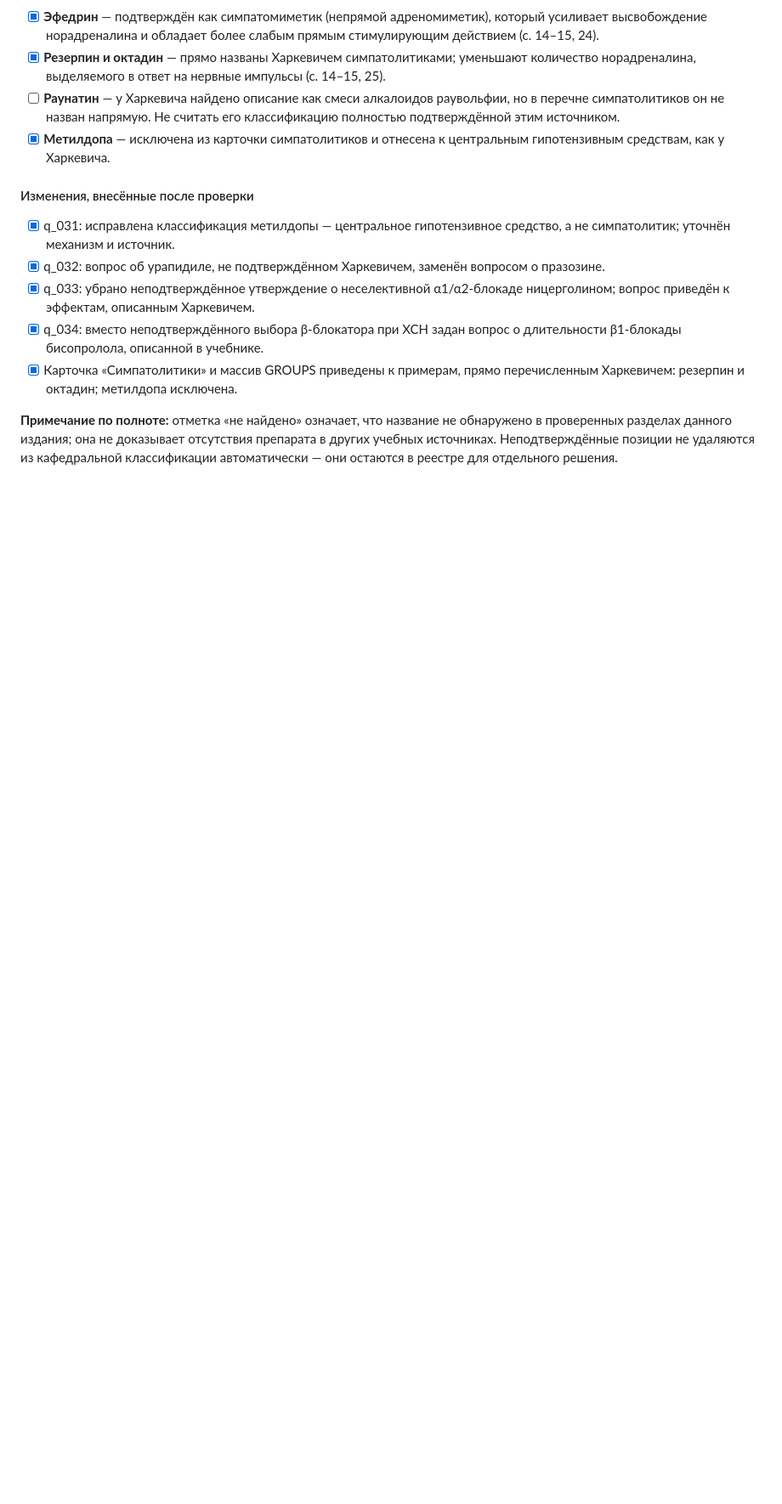
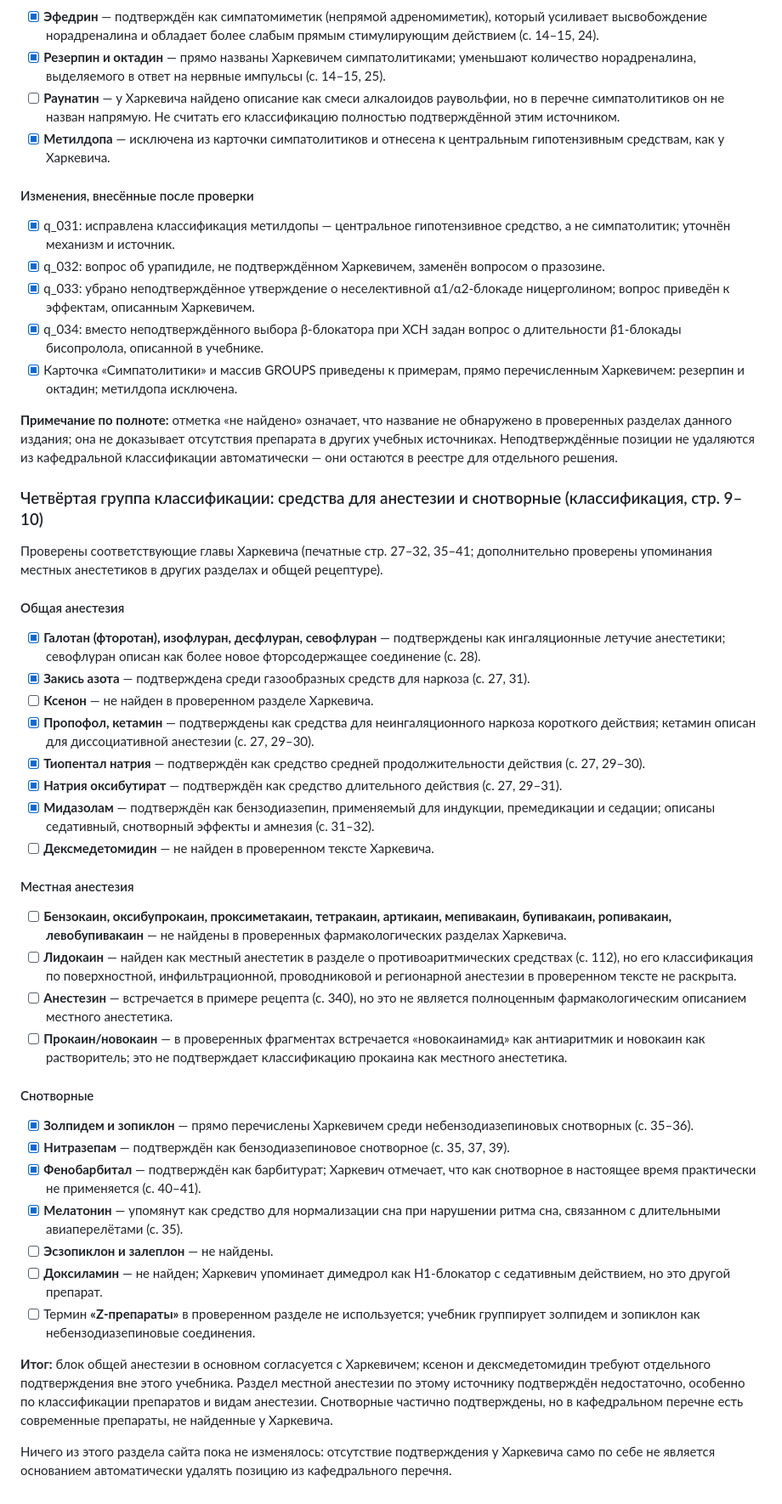
Before and after one commit to AkiraWolf2828/pharmstudy, a Markdown page: AUDIT_LOG.md, the part around the change. Shown at 85% size. Drawn GitHub-style; blank space fills up the shorter version.

Commit message:
Record anesthesia and hypnotics classification audit

```diff
--- a/AUDIT_LOG.md
+++ b/AUDIT_LOG.md
@@ -125,3 +125,36 @@
 - [x] Карточка «Симпатолитики» и массив GROUPS приведены к примерам, прямо перечисленным Харкевичем: резерпин и октадин; метилдопа исключена.
 
 **Примечание по полноте:** отметка «не найдено» означает, что название не обнаружено в проверенных разделах данного издания; она не доказывает отсутствия препарата в других учебных источниках. Неподтверждённые позиции не удаляются из кафедральной классификации автоматически — они остаются в реестре для отдельного решения.
+
+### Четвёртая группа классификации: средства для анестезии и снотворные (классификация, стр. 9–10)
+
+Проверены соответствующие главы Харкевича (печатные стр. 27–32, 35–41; дополнительно проверены упоминания местных анестетиков в других разделах и общей рецептуре).
+
+#### Общая анестезия
+- [x] **Галотан (фторотан), изофлуран, десфлуран, севофлуран** — подтверждены как ингаляционные летучие анестетики; севофлуран описан как более новое фторсодержащее соединение (с. 28).
+- [x] **Закись азота** — подтверждена среди газообразных средств для наркоза (с. 27, 31).
+- [ ] **Ксенон** — не найден в проверенном разделе Харкевича.
+- [x] **Пропофол, кетамин** — подтверждены как средства для неингаляционного наркоза короткого действия; кетамин описан для диссоциативной анестезии (с. 27, 29–30).
+- [x] **Тиопентал натрия** — подтверждён как средство средней продолжительности действия (с. 27, 29–30).
+- [x] **Натрия оксибутират** — подтверждён как средство длительного действия (с. 27, 29–31).
+- [x] **Мидазолам** — подтверждён как бензодиазепин, применяемый для индукции, премедикации и седации; описаны седативный, снотворный эффекты и амнезия (с. 31–32).
+- [ ] **Дексмедетомидин** — не найден в проверенном тексте Харкевича.
+
+#### Местная анестезия
+- [ ] **Бензокаин, оксибупрокаин, проксиметакаин, тетракаин, артикаин, мепивакаин, бупивакаин, ропивакаин, левобупивакаин** — не найдены в проверенных фармакологических разделах Харкевича.
+- [ ] **Лидокаин** — найден как местный анестетик в разделе о противоаритмических средствах (с. 112), но его классификация по поверхностной, инфильтрационной, проводниковой и регионарной анестезии в проверенном тексте не раскрыта.
+- [ ] **Анестезин** — встречается в примере рецепта (с. 340), но это не является полноценным фармакологическим описанием местного анестетика.
+- [ ] **Прокаин/новокаин** — в проверенных фрагментах встречается «новокаинамид» как антиаритмик и новокаин как растворитель; это не подтверждает классификацию прокаина как местного анестетика.
+
+#### Снотворные
+- [x] **Золпидем и зопиклон** — прямо перечислены Харкевичем среди небензодиазепиновых снотворных (с. 35–36).
+- [x] **Нитразепам** — подтверждён как бензодиазепиновое снотворное (с. 35, 37, 39).
+- [x] **Фенобарбитал** — подтверждён как барбитурат; Харкевич отмечает, что как снотворное в настоящее время практически не применяется (с. 40–41).
+- [x] **Мелатонин** — упомянут как средство для нормализации сна при нарушении ритма сна, связанном с длительными авиаперелётами (с. 35).
+- [ ] **Эсзопиклон и залеплон** — не найдены.
+- [ ] **Доксиламин** — не найден; Харкевич упоминает димедрол как H1-блокатор с седативным действием, но это другой препарат.
+- [ ] Термин **«Z-препараты»** в проверенном разделе не используется; учебник группирует золпидем и зопиклон как небензодиазепиновые соединения.
+
+**Итог:** блок общей анестезии в основном согласуется с Харкевичем; ксенон и дексмедетомидин требуют отдельного подтверждения вне этого учебника. Раздел местной анестезии по этому источнику подтверждён недостаточно, особенно по классификации препаратов и видам анестезии. Снотворные частично подтверждены, но в кафедральном перечне есть современные препараты, не найденные у Харкевича.
+
+Ничего из этого раздела сайта пока не изменялось: отсутствие подтверждения у Харкевича само по себе не является основанием автоматически удалять позицию из кафедрального перечня.
```
